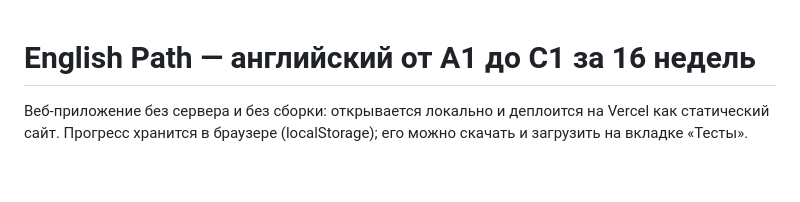
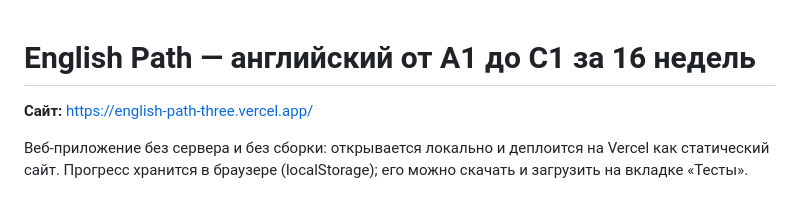
Before and after one commit to germande618-alt/english-path, a Markdown page: README.md, the part around the change. GitHub-like rendering; blank space fills up the shorter version.

Commit message:
README: add live site link
Co-Authored-By: Claude Opus 5.5 <noreply@anthropic.com>
Claude-Session: https://claude.ai/code/session_01V4xRrnKPAA6biPWoBpa8vU

```diff
--- a/README.md
+++ b/README.md
@@ -1,4 +1,6 @@
 # English Path — английский от A1 до C1 за 16 недель
+
+**Сайт:** https://english-path-three.vercel.app/
 
 Веб‑приложение без сервера и без сборки: открывается локально и деплоится на Vercel как статический сайт. Прогресс хранится в браузере (localStorage); его можно скачать и загрузить на вкладке «Тесты».
 
```
